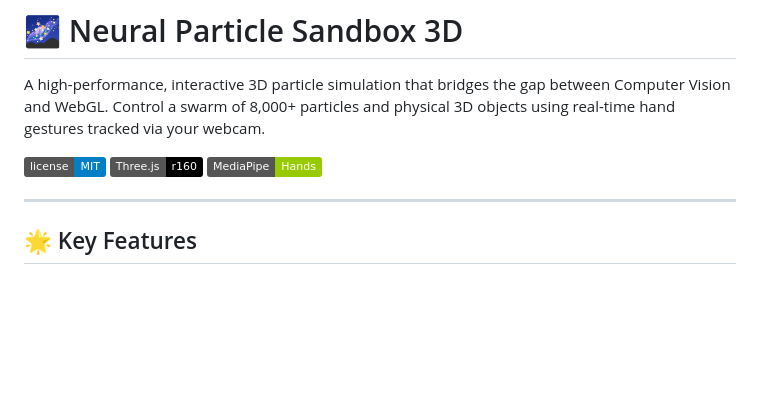
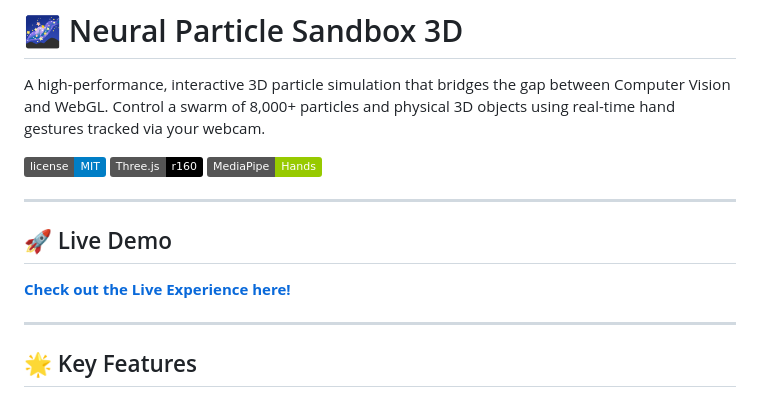
Before and after one commit to CalmOutlaws/neural-particle-sandbox, a Markdown page: README.md, the part around the change. Rendered like a GitHub page; badges without logos; blank space fills up the shorter version.

Commit message:
docs: update live demo link

```diff
--- a/README.md
+++ b/README.md
@@ -5,6 +5,11 @@ A high-performance, interactive 3D particle simulation that bridges the gap betw
 ![License](https://img.shields.io/badge/license-MIT-blue.svg)
 ![Three.js](https://img.shields.io/badge/Three.js-r160-black)
 ![MediaPipe](https://img.shields.io/badge/MediaPipe-Hands-green)
+
+---
+
+## 🚀 Live Demo
+**[Check out the Live Experience here!](https://calmoutlaws.github.io/neural-particle-sandbox/)**
 
 ---
 
```
